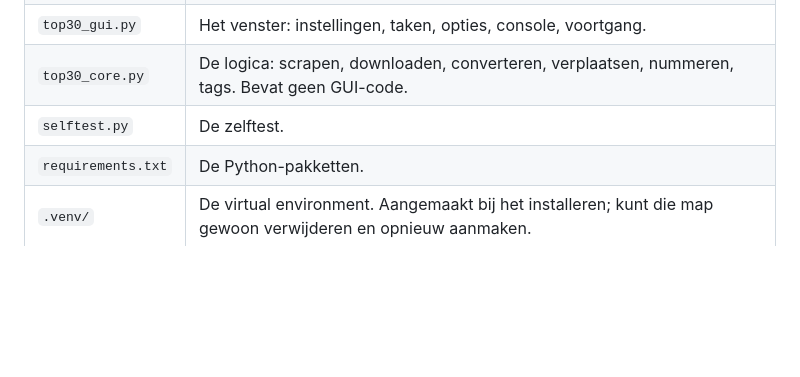
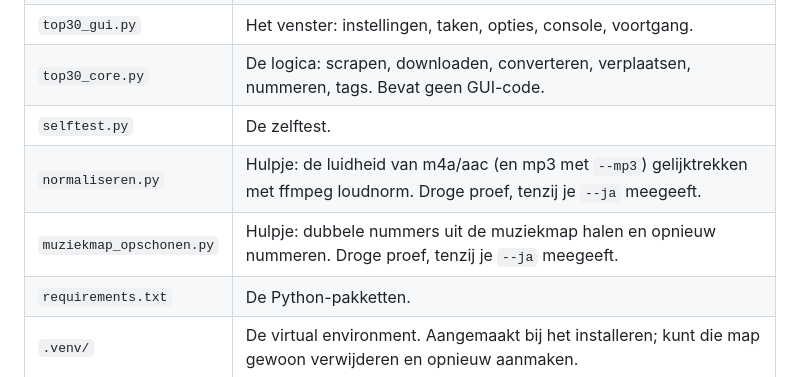
Before and after one commit to EsseteeStuff/radio2-top30, a Markdown page: README.md, the part around the change. GitHub-like rendering; blank space fills up the shorter version.

Commit message:
README: hulpjes normaliseren.py en muziekmap_opschonen.py in projectmap

```diff
--- a/README.md
+++ b/README.md
@@ -1123,6 +1123,8 @@ website meewerken.
 | `top30_gui.py` | Het venster: instellingen, taken, opties, console, voortgang. |
 | `top30_core.py` | De logica: scrapen, downloaden, converteren, verplaatsen, nummeren, tags. Bevat geen GUI-code. |
 | `selftest.py` | De zelftest. |
+| `normaliseren.py` | Hulpje: de luidheid van m4a/aac (en mp3 met `--mp3`) gelijktrekken met ffmpeg loudnorm. Droge proef, tenzij je `--ja` meegeeft. |
+| `muziekmap_opschonen.py` | Hulpje: dubbele nummers uit de muziekmap halen en opnieuw nummeren. Droge proef, tenzij je `--ja` meegeeft. |
 | `requirements.txt` | De Python-pakketten. |
 | `.venv/` | De virtual environment. Aangemaakt bij het installeren; kunt die map gewoon verwijderen en opnieuw aanmaken. |
 
```
